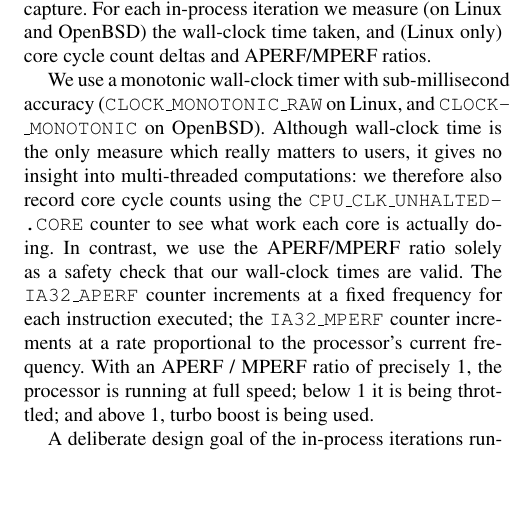
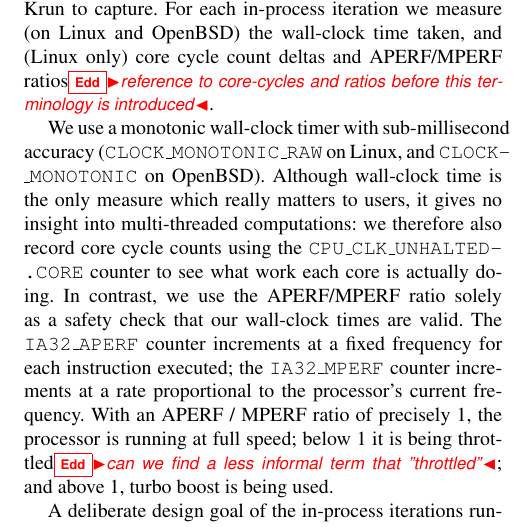
Before and after one commit to softdevteam/warmup_paper, a LaTeX paper (warmup.tex): part of one column of page 5 of 11, cut so that both start at the same text, the shorter picture padded with empty space. Compiled offline with pdfLaTeX; a missing font is replaced by an installed copy or a similar font.

Commit message:
A couple of comments.

```diff
--- a/warmup.tex
+++ b/warmup.tex
@@ -491,7 +491,8 @@ the desired number of in-process iterations, run the benchmark appropriately,
 and once it has completed, print the times to \texttt{stdout} for \krun to
 capture. For each in-process iteration we
 measure (on Linux and OpenBSD) the wall-clock time taken, and (Linux only) core
-cycle count deltas and APERF/MPERF ratios.
+cycle count deltas and APERF/MPERF ratios\edd{reference to core-cycles and
+ratios before this terminology is introduced}.
 
 We use a monotonic wall-clock timer with sub-millisecond accuracy
 (\texttt{CLOCK\_MONOTONIC\_RAW} on Linux, and \texttt{CLOCK\-\_MONOTONIC} on
@@ -504,7 +505,7 @@ The \texttt{IA32\_APERF} counter increments at a fixed
 frequency for each instruction executed; the \texttt{IA32\_MPERF} counter increments at a rate
 proportional to the processor's current frequency. With an APERF / MPERF ratio of
 precisely 1, the processor is running at full speed; below 1 it is being
-throttled; and above 1, turbo boost is being used.
+throttled\edd{can we find a less informal term that "throttled"}; and above 1, turbo boost is being used.
 
 A deliberate design goal of the in-process iterations runners is to minimise
 timing noise and distortion from measurements. Since system calls can have a
```
